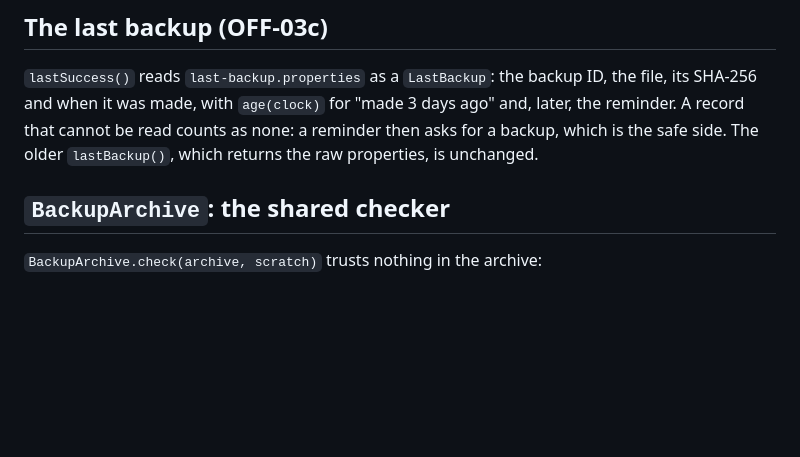
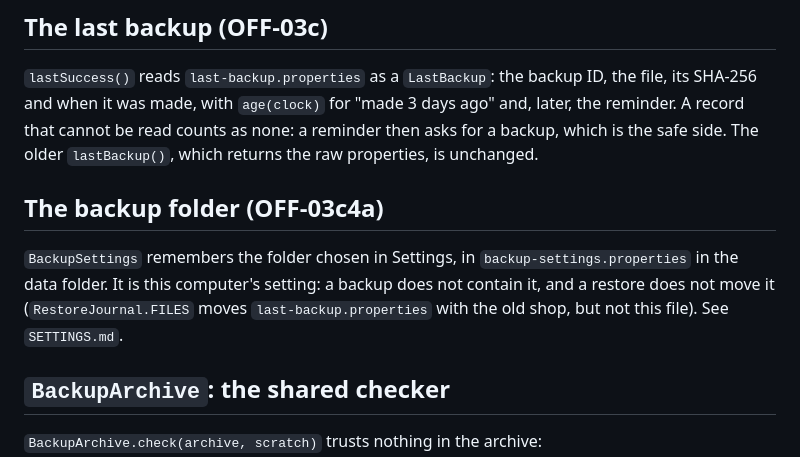
Before and after one commit to boscopatrick907-coder/sji-innova, a Markdown page: docs/desktop/BACKUP.md, the part around the change. Drawn GitHub-style; blank space fills up the shorter version.

```diff
--- a/docs/desktop/BACKUP.md
+++ b/docs/desktop/BACKUP.md
@@ -55,6 +55,13 @@ success.
 and when it was made, with `age(clock)` for "made 3 days ago" and, later, the reminder. A record that
 cannot be read counts as none: a reminder then asks for a backup, which is the safe side. The older
 `lastBackup()`, which returns the raw properties, is unchanged.
+
+## The backup folder (OFF-03c4a)
+
+`BackupSettings` remembers the folder chosen in Settings, in `backup-settings.properties` in the data
+folder. It is this computer's setting: a backup does not contain it, and a restore does not move it
+(`RestoreJournal.FILES` moves `last-backup.properties` with the old shop, but not this file). See
+`SETTINGS.md`.
 
 ## `BackupArchive`: the shared checker
 
```
Also changed, not shown: docs/desktop/SETTINGS.md (+42 -8 lines), docs/desktop/images/settings-folder-missing-960-fr.png (added).
